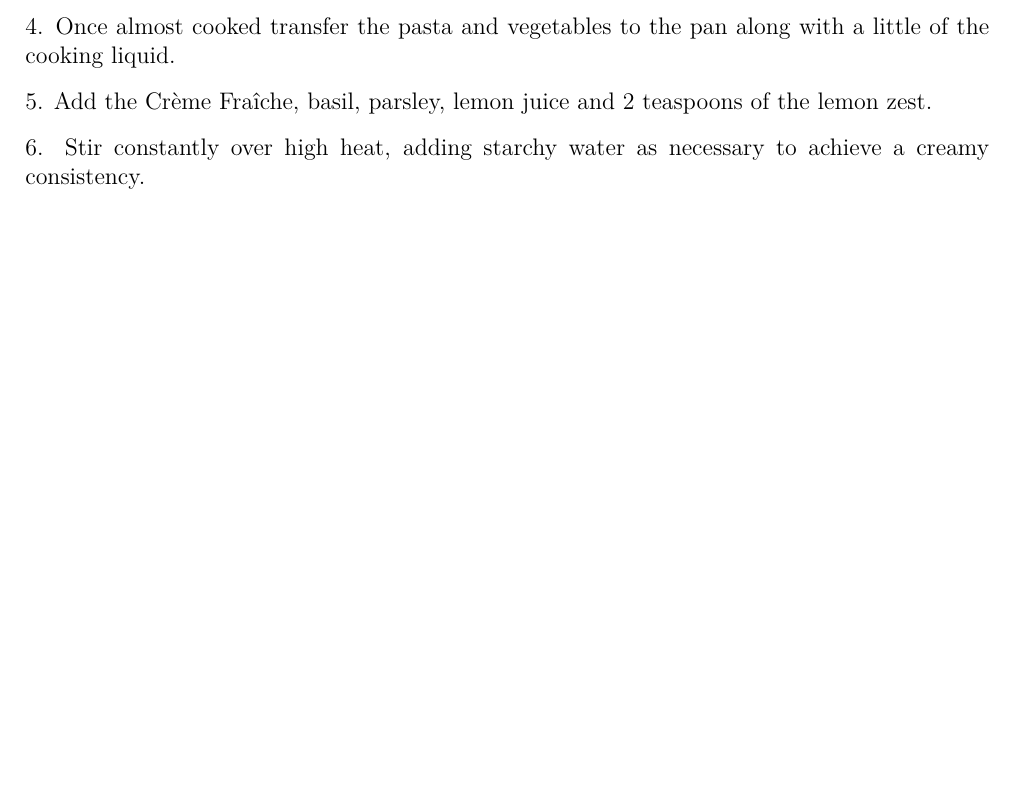
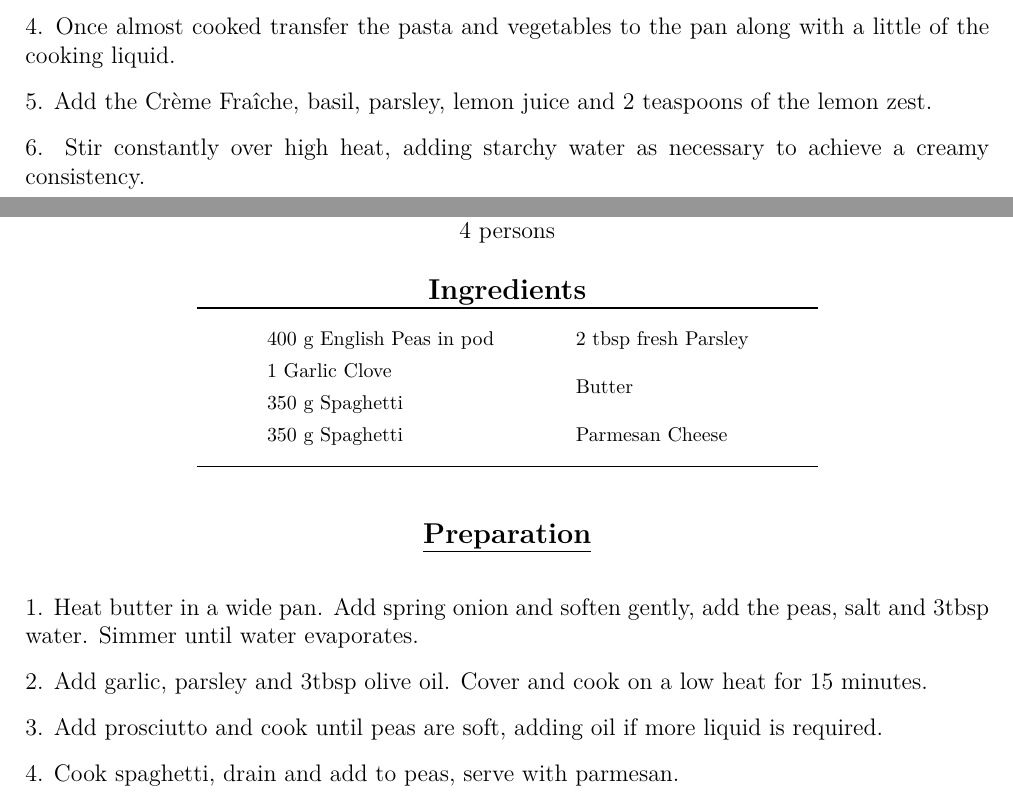
Before and after one commit to Matt-Ord/Recipie-Book, a LaTeX book (src/latex_book/main.tex, which reads src/latex_book/generated/italian/spring_onion_pasta.tex): part of page 44 of 64 before the commit and two parts of pages 44 and 45 of 66 after it, the two joined at a grey line, cut so that both start at the same text, the shorter picture padded with empty space. Compiled offline with pdfLaTeX.

Commit message:
Add Spring Onion and Pea Spaghetti

```diff
--- /dev/null
+++ b/src/latex_book/generated/italian/spring_onion_pasta.tex
@@ -0,0 +1,18 @@
+\beginrecipie{Spring Onion and Pea Spaghetti}{30}{30}{4}
+\begin{ingredient}
+    \begin{main}
+        \item \grams{400} English Peas in pod
+        \item 1 Garlic Clove
+        \item \grams{350} Spaghetti
+        \item \grams{350} Spaghetti
+        \item \tablespoons{2} fresh Parsley
+        \item Butter
+        \item Parmesan Cheese
+    \end{main}
+\end{ingredient}
+\begin{recipe}
+    \step{Heat butter in a wide pan. Add spring onion and soften gently, add the peas, salt and 3tbsp water. Simmer until water evaporates.}
+    \step{Add garlic, parsley and 3tbsp olive oil. Cover and cook on a low heat for 15 minutes.}
+    \step{Add prosciutto and cook until peas are soft, adding oil if more liquid is required.}
+    \step{Cook spaghetti, drain and add to peas, serve with parmesan.}
+\end{recipe}
```
Also changed, not shown: src/latex_book/main.tex (+1 -0 lines), src/markdown_book/generated/italian/spring_onion_pasta.md (added, +24 -0 lines), src/markdown_book/index.md (+1 -0 lines), src/book_generator/README.md, 1 other file.
